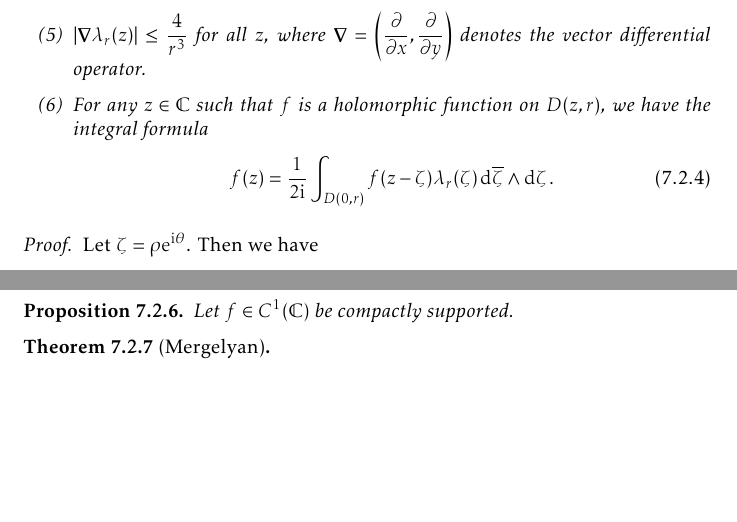
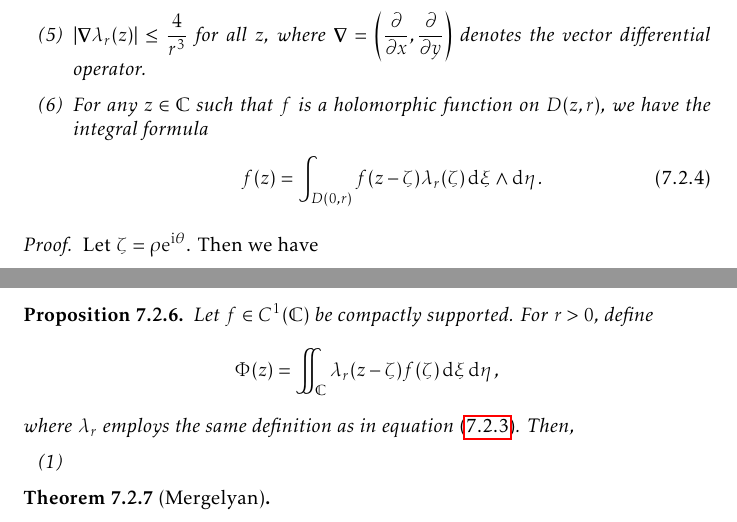
Before and after one commit to slipperking/complex-analysis-latex, a LaTeX document (main.tex): two parts of pages 170 and 171 of 189 before the commit and two parts of pages 170 and 172 of 189 after it, joined at a grey line, cut so that both start at the same text, the shorter picture padded with empty space. Compiled offline with pdfLaTeX.

Commit message:
overleaf_to_git (Thu Sep 18 22:25:41 2025 -0700): update main.tex from r21601 to r21604

```diff
--- a/main.tex
+++ b/main.tex
@@ -3838,7 +3838,7 @@ Let \(z=f^{-1}(w)\). Then we have
         \item \(\abs{\grad{\lambda_r(z)}}\leq\frac4{r^3}\) for all \(z\), where \(\grad=\qty(\pdv{}{x},\pdv{}{y})\) denotes the vector differential operator.\label{itm:diracdeltaapproximation_gradientstatement}
         \item\label{itm:diracdeltaapproximation_integralformula} For any \(z\in\mathbb{C}\) such that \(f\) is a holomorphic function on \(D(z,r)\), we have the integral formula
             \begin{equation}
-                f(z)=\frac{1}{2\ii}\int_{D(0,r)}f(z-\zeta)\lambda_r(\zeta)\dd{\overline{\zeta}}\wedge\ddzeta.\label{eq:diracdeltaapproximation_integralformula}
+                f(z)=\int_{D(0,r)}f(z-\zeta)\lambda_r(\zeta)\dd{\xi}\wedge\dd{\eta}.\label{eq:diracdeltaapproximation_integralformula}
             \end{equation}
     \end{enumerate}
 \end{proposition}
@@ -3876,5 +3876,8 @@ Let \(f\in C^0(K)\) be holomorphic on \(\interior{K}\). Then \(f\) has a continu
 \begin{proposition}
-    Let \(f\in C^1(\mathbb{C})\) be compactly supported.
+    Let \(f\in C^1(\mathbb{C})\) be compactly supported. For \(r>0\), define \[\Phi(z)=\iint_\mathbb{C}\lambda_r(z-\zeta)f(\zeta)\dd{\xi}\dd{\eta},\] where \(\lambda_r\) employs the same definition as in equation~\eqref{eq:diracdeltaapproximation_lambdadefinition}. Then,
+    \begin{enumerate}
+        \item
+    \end{enumerate}
 \end{proposition}
 \begin{theorem}[Mergelyan]\label{thm:mergelyan}
 
```
Also changed, not shown: main.tex (2 more changed lines).
